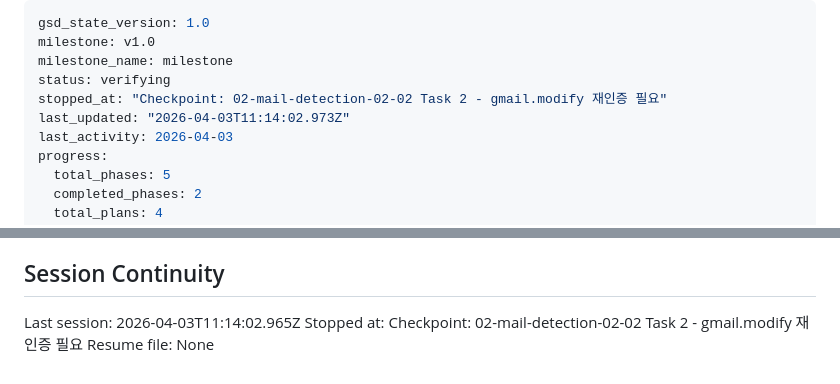
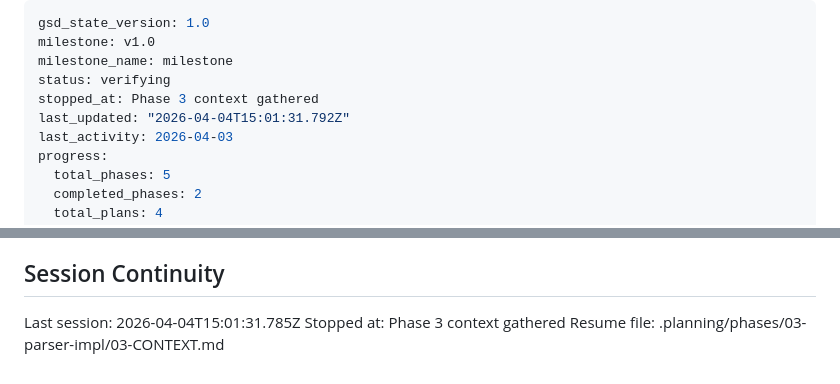
Before and after one commit to hydrochan/get-ASAP, a Markdown page: .planning/STATE.md, 2 parts joined by grey strips. Drawn GitHub-style.

Commit message:
docs(state): record phase 3 context session

```diff
--- a/.planning/STATE.md
+++ b/.planning/STATE.md
@@ -3,8 +3,8 @@ gsd_state_version: 1.0
 milestone: v1.0
 milestone_name: milestone
 status: verifying
-stopped_at: "Checkpoint: 02-mail-detection-02-02 Task 2 - gmail.modify 재인증 필요"
-last_updated: "2026-04-03T11:14:02.973Z"
+stopped_at: Phase 3 context gathered
+last_updated: "2026-04-04T15:01:31.792Z"
 last_activity: 2026-04-03
 progress:
   total_phases: 5
@@ -90,6 +90,6 @@ None yet.
 
 ## Session Continuity
 
-Last session: 2026-04-03T11:14:02.965Z
-Stopped at: Checkpoint: 02-mail-detection-02-02 Task 2 - gmail.modify 재인증 필요
-Resume file: None
+Last session: 2026-04-04T15:01:31.785Z
+Stopped at: Phase 3 context gathered
+Resume file: .planning/phases/03-parser-impl/03-CONTEXT.md
```
